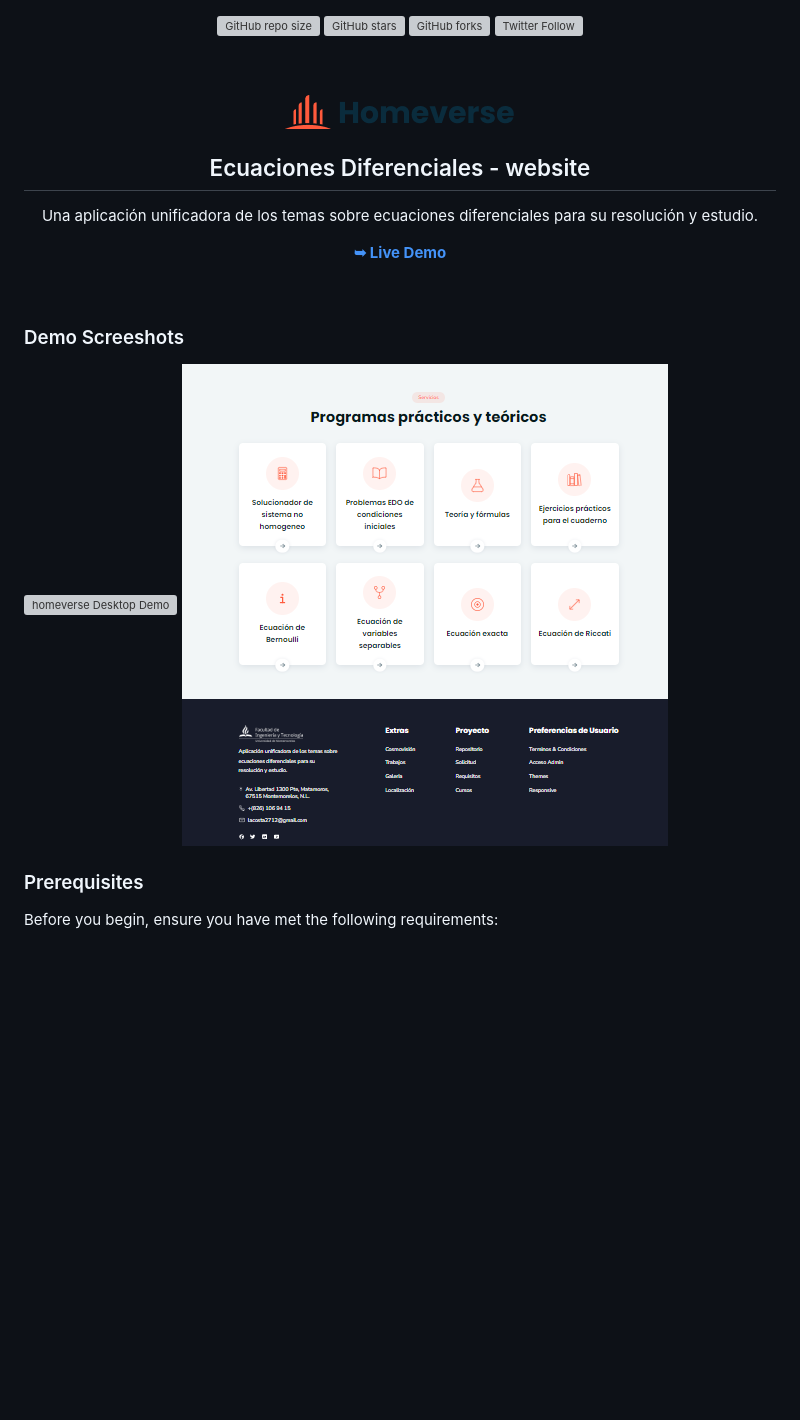
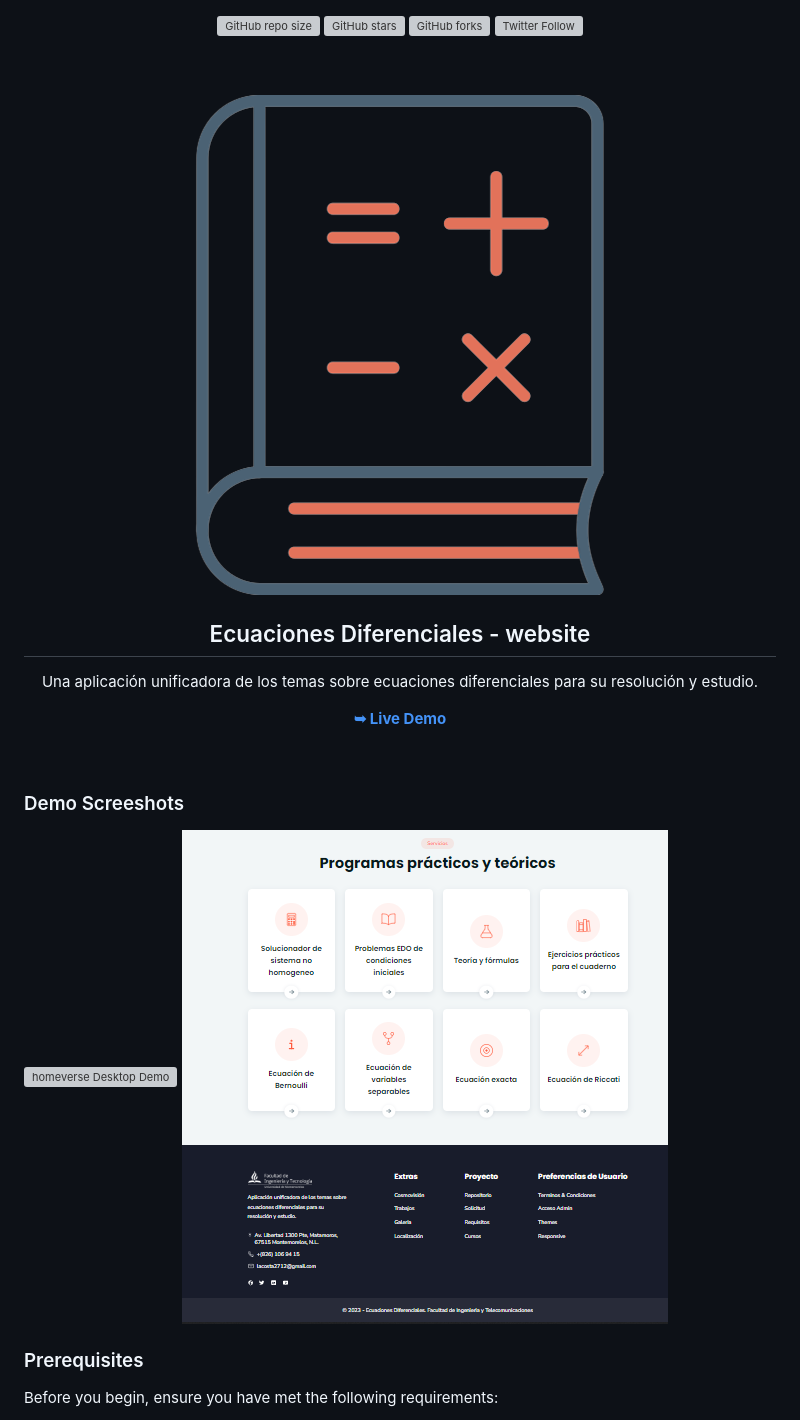
Before and after one commit to Boostrap-Proyects/Ecuaciones-Diferenciales, a Markdown page: README.md, the part around the change printed below. Rendered like a GitHub page; pictures changed too: assets/images/demo2.png; blank space fills up the shorter version; grey boxes are pictures that could not be loaded.

Commit message:
build: Mejoras finales al README

```diff
--- a/README.md
+++ b/README.md
@@ -8,7 +8,7 @@
   <br />
   <br />
 
-  <img src="https://github.com/Boostrap-Proyects/Ecuaciones-Diferenciales/blob/main/assets/images/logo.png" />
+  <img src="https://github.com/Boostrap-Proyects/Ecuaciones-Diferenciales/blob/main/assets/images/hero-banner.png" />
 
   <h2 align="center">Ecuaciones Diferenciales - website</h2>
 
```
Also changed, not shown: other parts of README.md (+2 -2 lines).
